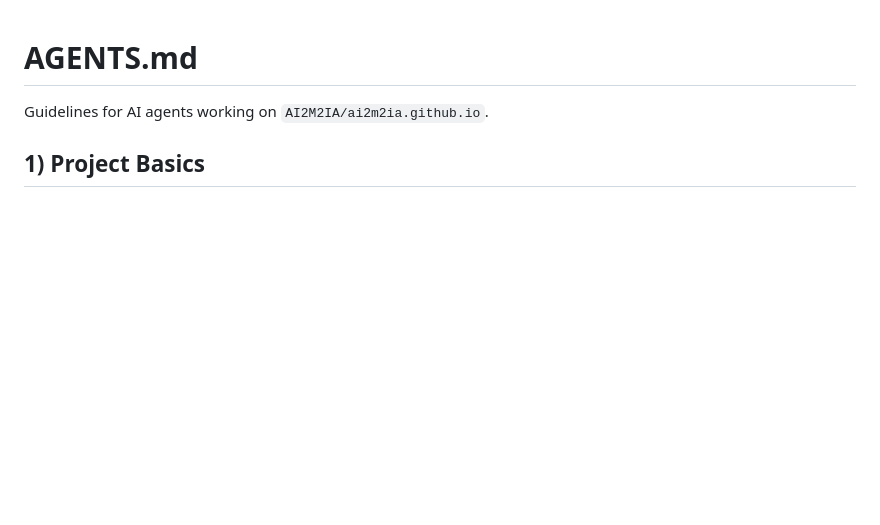
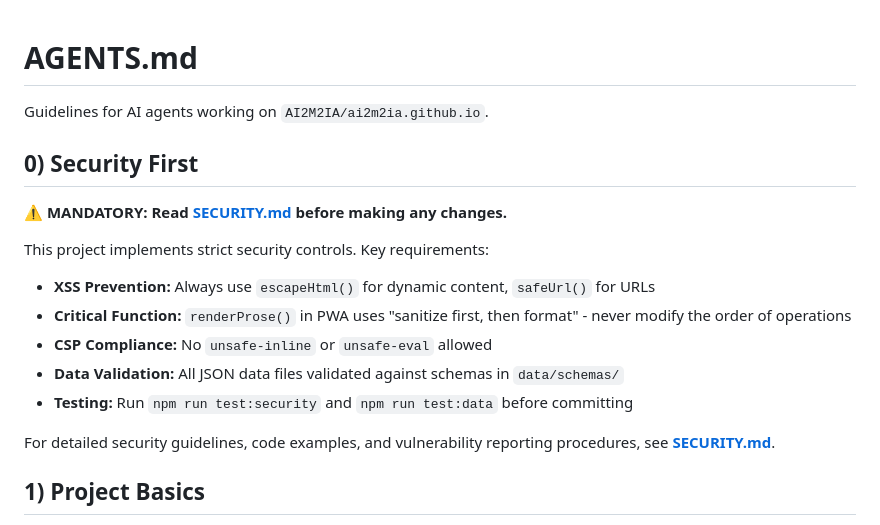
Before and after one commit to AI2M2IA/ai2m2ia.github.io, a Markdown page: AGENTS.md, the part around the change. Rendered like a GitHub page; blank space fills up the shorter version.

```diff
--- a/AGENTS.md
+++ b/AGENTS.md
@@ -1,6 +1,20 @@
 # AGENTS.md
 
 Guidelines for AI agents working on `AI2M2IA/ai2m2ia.github.io`.
+
+## 0) Security First
+
+**⚠️ MANDATORY: Read [SECURITY.md](./SECURITY.md) before making any changes.**
+
+This project implements strict security controls. Key requirements:
+
+- **XSS Prevention:** Always use `escapeHtml()` for dynamic content, `safeUrl()` for URLs
+- **Critical Function:** `renderProse()` in PWA uses "sanitize first, then format" - never modify the order of operations
+- **CSP Compliance:** No `unsafe-inline` or `unsafe-eval` allowed
+- **Data Validation:** All JSON data files validated against schemas in `data/schemas/`
+- **Testing:** Run `npm run test:security` and `npm run test:data` before committing
+
+For detailed security guidelines, code examples, and vulnerability reporting procedures, see **[SECURITY.md](./SECURITY.md)**.
 
 ## 1) Project Basics
 
```
Also changed, not shown: SECURITY.md (added, +408 -0 lines).
